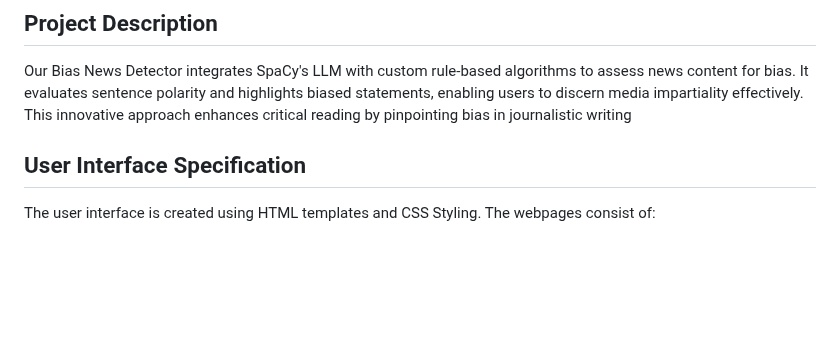
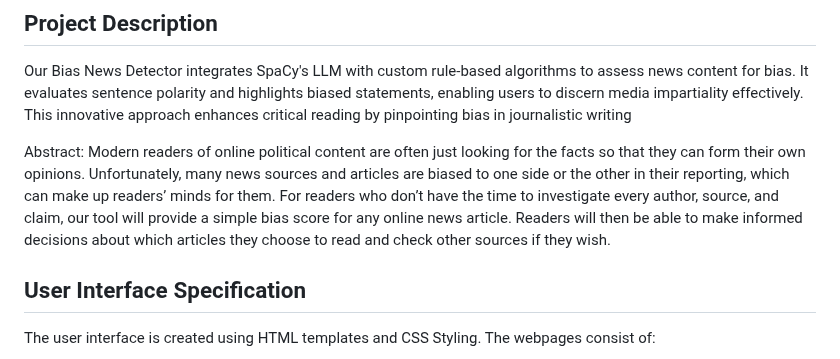
Before and after one commit to JordanDotPy/BiasNewsDetector, a Markdown page: README.md, the part around the change. Drawn GitHub-style; blank space fills up the shorter version.

Commit message:
Update README.md
added abstract

```diff
--- a/README.md
+++ b/README.md
@@ -18,6 +18,8 @@
 Our Bias News Detector integrates SpaCy's LLM with custom rule-based algorithms to assess news content for bias.
 It evaluates sentence polarity and highlights biased statements, enabling users to discern media impartiality effectively.
 This innovative approach enhances critical reading by pinpointing bias in journalistic writing
+
+Abstract: Modern readers of online political content are often just looking for the facts so that they can form their own opinions. Unfortunately, many news sources and articles are biased to one side or the other in their reporting, which can make up readers’ minds for them. For readers who don’t have the time to investigate every author, source, and claim, our tool will provide a simple bias score for any online news article. Readers will then be able to make informed decisions about which articles they choose to read and check other sources if they wish.
 
 ## User Interface Specification
 The user interface is created using HTML templates and CSS Styling.  The webpages consist of:
```
